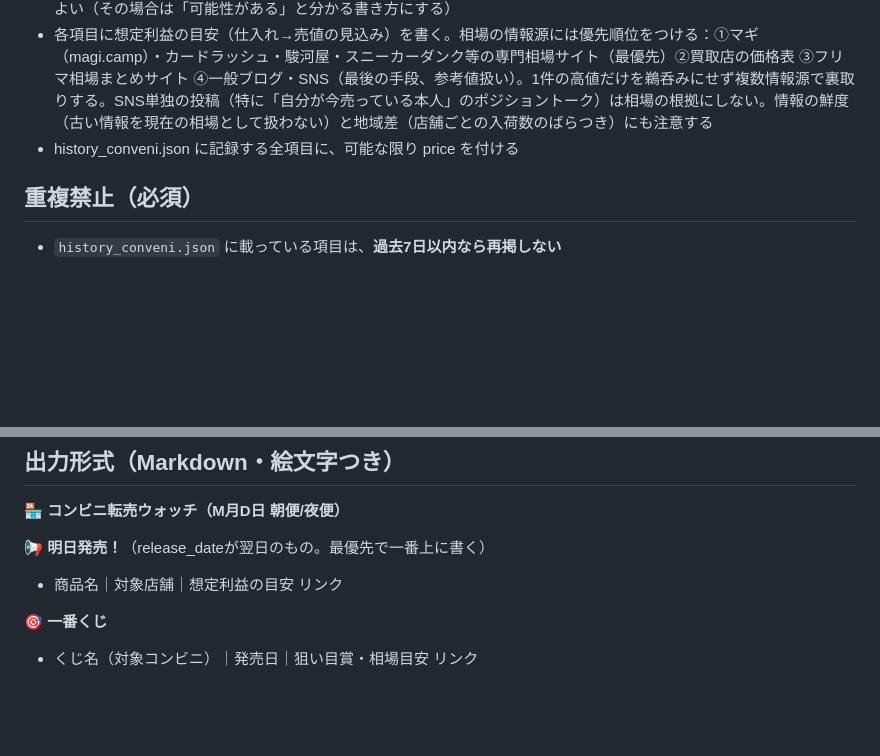
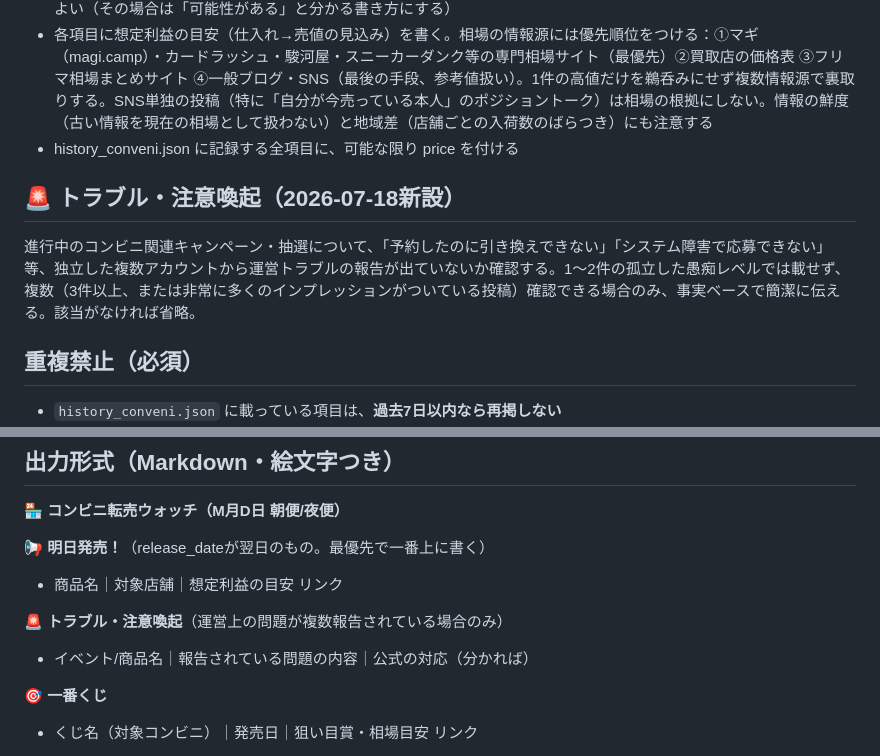
Before and after one commit to sajicosaji/resale-watch, a Markdown page: conveni_prompt.md, 2 parts joined by grey strips. Drawn GitHub-style; blank space fills up the shorter version.

Commit message:
🚨トラブル・注意喚起セクションを新設。予約不成立やクーポン未着等の運営問題をSNSから検知
Co-Authored-By: Claude Fable 5 <noreply@anthropic.com>

```diff
--- a/conveni_prompt.md
+++ b/conveni_prompt.md
@@ -41,6 +41,9 @@ Web検索で分かるのは「全国規模の発売・実施の告知」だけ
 - 各項目に想定利益の目安（仕入れ→売値の見込み）を書く。相場の情報源には優先順位をつける：①マギ（magi.camp）・カードラッシュ・駿河屋・スニーカーダンク等の専門相場サイト（最優先）②買取店の価格表 ③フリマ相場まとめサイト ④一般ブログ・SNS（最後の手段、参考値扱い）。1件の高値だけを鵜呑みにせず複数情報源で裏取りする。SNS単独の投稿（特に「自分が今売っている本人」のポジショントーク）は相場の根拠にしない。情報の鮮度（古い情報を現在の相場として扱わない）と地域差（店舗ごとの入荷数のばらつき）にも注意する
 - history_conveni.json に記録する全項目に、可能な限り price を付ける
 
+## 🚨 トラブル・注意喚起（2026-07-18新設）
+進行中のコンビニ関連キャンペーン・抽選について、「予約したのに引き換えできない」「システム障害で応募できない」等、独立した複数アカウントから運営トラブルの報告が出ていないか確認する。1〜2件の孤立した愚痴レベルでは載せず、複数（3件以上、または非常に多くのインプレッションがついている投稿）確認できる場合のみ、事実ベースで簡潔に伝える。該当がなければ省略。
+
 ## 重複禁止（必須）
 - `history_conveni.json` に載っている項目は、**過去7日以内なら再掲しない**
 - 例外：状況が大きく変わった場合（発売日決定、賞品判明など）は【続報】と明記して載せてよい
@@ -55,6 +58,9 @@ Web検索で分かるのは「全国規模の発売・実施の告知」だけ
 📢 **明日発売！**（release_dateが翌日のもの。最優先で一番上に書く）
 - 商品名｜対象店舗｜想定利益の目安
   リンク
+
+🚨 **トラブル・注意喚起**（運営上の問題が複数報告されている場合のみ）
+- イベント/商品名｜報告されている問題の内容｜公式の対応（分かれば）
 
 🎯 **一番くじ**
 - くじ名（対象コンビニ）｜発売日｜狙い目賞・相場目安
```
Also changed, not shown: prompt.md (+13 -0 lines).
